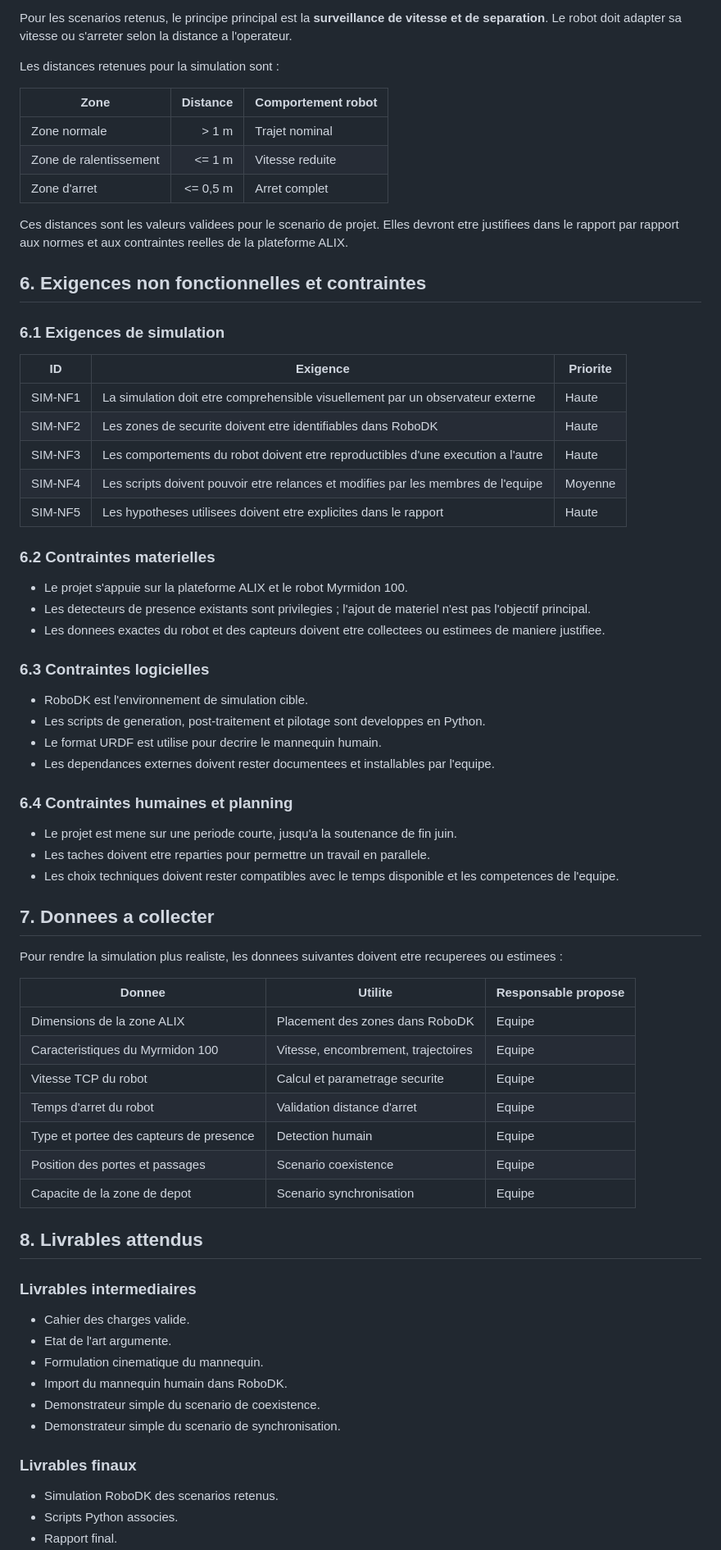
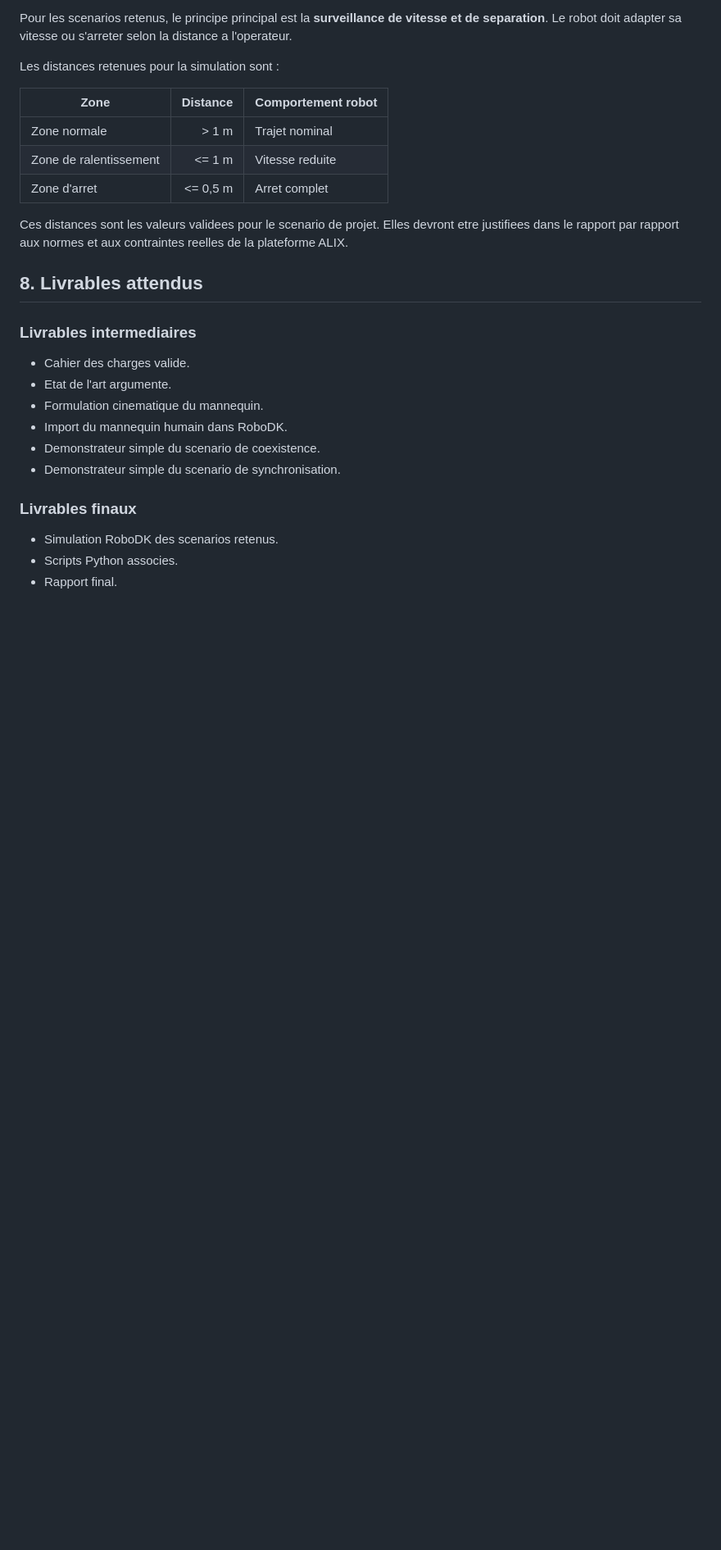
Before and after one commit to ProjectInitNiko/PRBE-Homme-Robot, a Markdown page: docs/cahier-des-charges.md, the part around the change. Shown at 82% size. Rendered like a GitHub page; blank space fills up the shorter version.

```diff
--- a/docs/cahier-des-charges.md
+++ b/docs/cahier-des-charges.md
@@ -176,51 +176,6 @@ Les distances retenues pour la simulation sont :
 
 Ces distances sont les valeurs validees pour le scenario de projet. Elles devront etre justifiees dans le rapport par rapport aux normes et aux contraintes reelles de la plateforme ALIX.
 
-## 6. Exigences non fonctionnelles et contraintes
-
-### 6.1 Exigences de simulation
-
-| ID | Exigence | Priorite |
-|---|---|---|
-| SIM-NF1 | La simulation doit etre comprehensible visuellement par un observateur externe | Haute |
-| SIM-NF2 | Les zones de securite doivent etre identifiables dans RoboDK | Haute |
-| SIM-NF3 | Les comportements du robot doivent etre reproductibles d'une execution a l'autre | Haute |
-| SIM-NF4 | Les scripts doivent pouvoir etre relances et modifies par les membres de l'equipe | Moyenne |
-| SIM-NF5 | Les hypotheses utilisees doivent etre explicites dans le rapport | Haute |
-
-### 6.2 Contraintes materielles
-
-- Le projet s'appuie sur la plateforme ALIX et le robot Myrmidon 100.
-- Les detecteurs de presence existants sont privilegies ; l'ajout de materiel n'est pas l'objectif principal.
-- Les donnees exactes du robot et des capteurs doivent etre collectees ou estimees de maniere justifiee.
-
-### 6.3 Contraintes logicielles
-
-- RoboDK est l'environnement de simulation cible.
-- Les scripts de generation, post-traitement et pilotage sont developpes en Python.
-- Le format URDF est utilise pour decrire le mannequin humain.
-- Les dependances externes doivent rester documentees et installables par l'equipe.
-
-### 6.4 Contraintes humaines et planning
-
-- Le projet est mene sur une periode courte, jusqu'a la soutenance de fin juin.
-- Les taches doivent etre reparties pour permettre un travail en parallele.
-- Les choix techniques doivent rester compatibles avec le temps disponible et les competences de l'equipe.
-
-## 7. Donnees a collecter
-
-Pour rendre la simulation plus realiste, les donnees suivantes doivent etre recuperees ou estimees :
-
-| Donnee | Utilite | Responsable propose |
-|---|---|---|
-| Dimensions de la zone ALIX | Placement des zones dans RoboDK | Equipe |
-| Caracteristiques du Myrmidon 100 | Vitesse, encombrement, trajectoires | Equipe |
-| Vitesse TCP du robot | Calcul et parametrage securite | Equipe |
-| Temps d'arret du robot | Validation distance d'arret | Equipe |
-| Type et portee des capteurs de presence | Detection humain | Equipe |
-| Position des portes et passages | Scenario coexistence | Equipe |
-| Capacite de la zone de depot | Scenario synchronisation | Equipe |
-
 ## 8. Livrables attendus
 
 ### Livrables intermediaires
```
